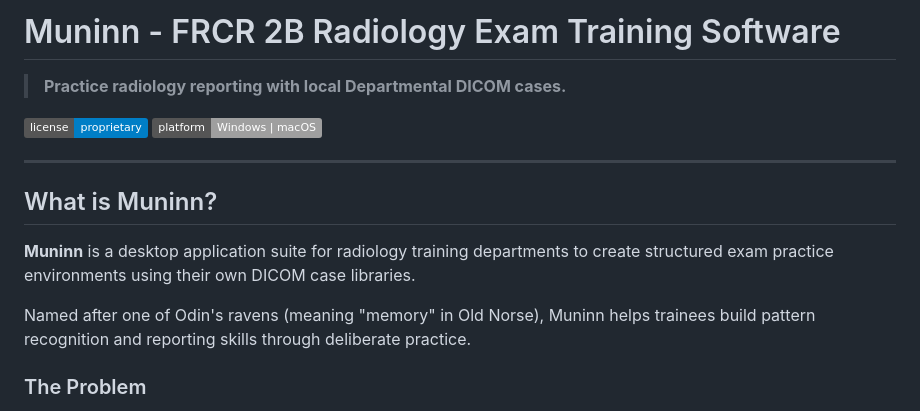
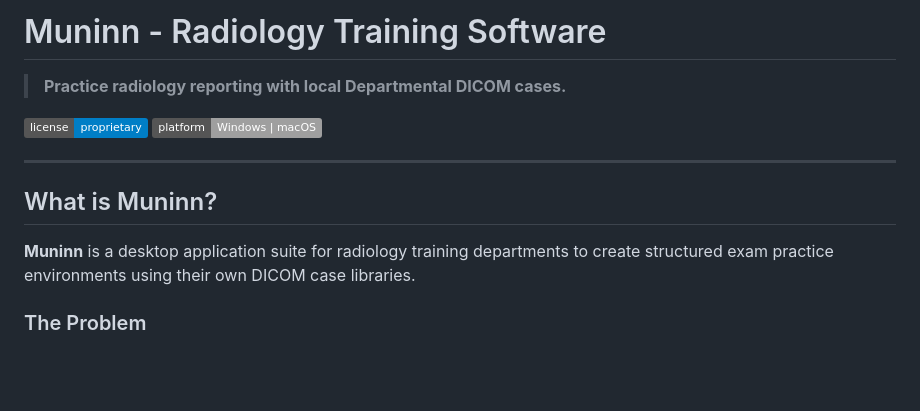
Before and after one commit to CCMurphy-dev/muninn-releases, a Markdown page: README.md, the part around the change. Rendered like a GitHub page; badges without logos; blank space fills up the shorter version.

Commit message:
Revise title and description in README.md
Updated the title and removed historical context about the name.

```diff
--- a/README.md
+++ b/README.md
@@ -1,4 +1,4 @@
-# Muninn - FRCR 2B Radiology Exam Training Software
+# Muninn - Radiology Training Software
 
 > **Practice radiology reporting with local Departmental DICOM cases.**
 
@@ -10,8 +10,6 @@
 ## What is Muninn?
 
 **Muninn** is a desktop application suite for radiology training departments to create structured exam practice environments using their own DICOM case libraries.
-
-Named after one of Odin's ravens (meaning "memory" in Old Norse), Muninn helps trainees build pattern recognition and reporting skills through deliberate practice.
 
 ### The Problem
 
```
